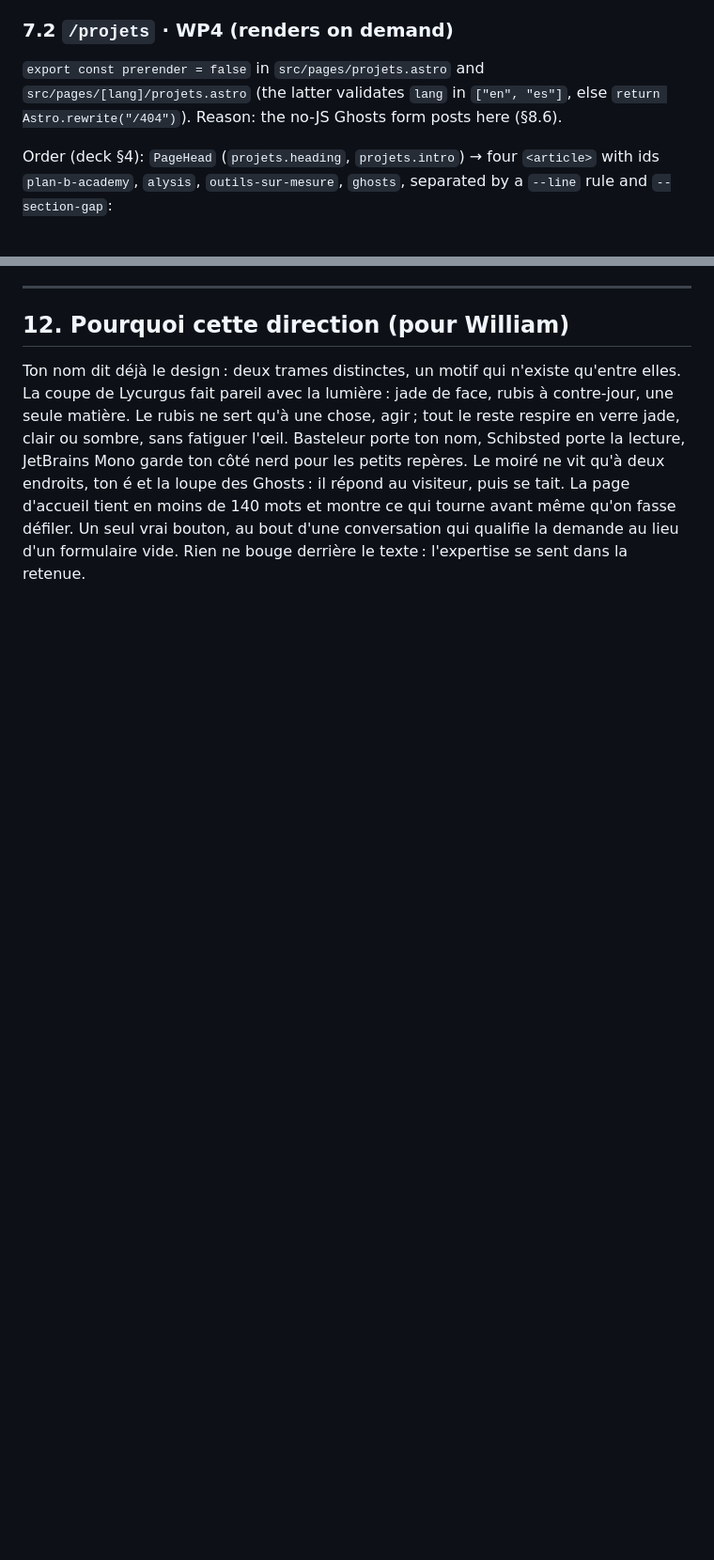
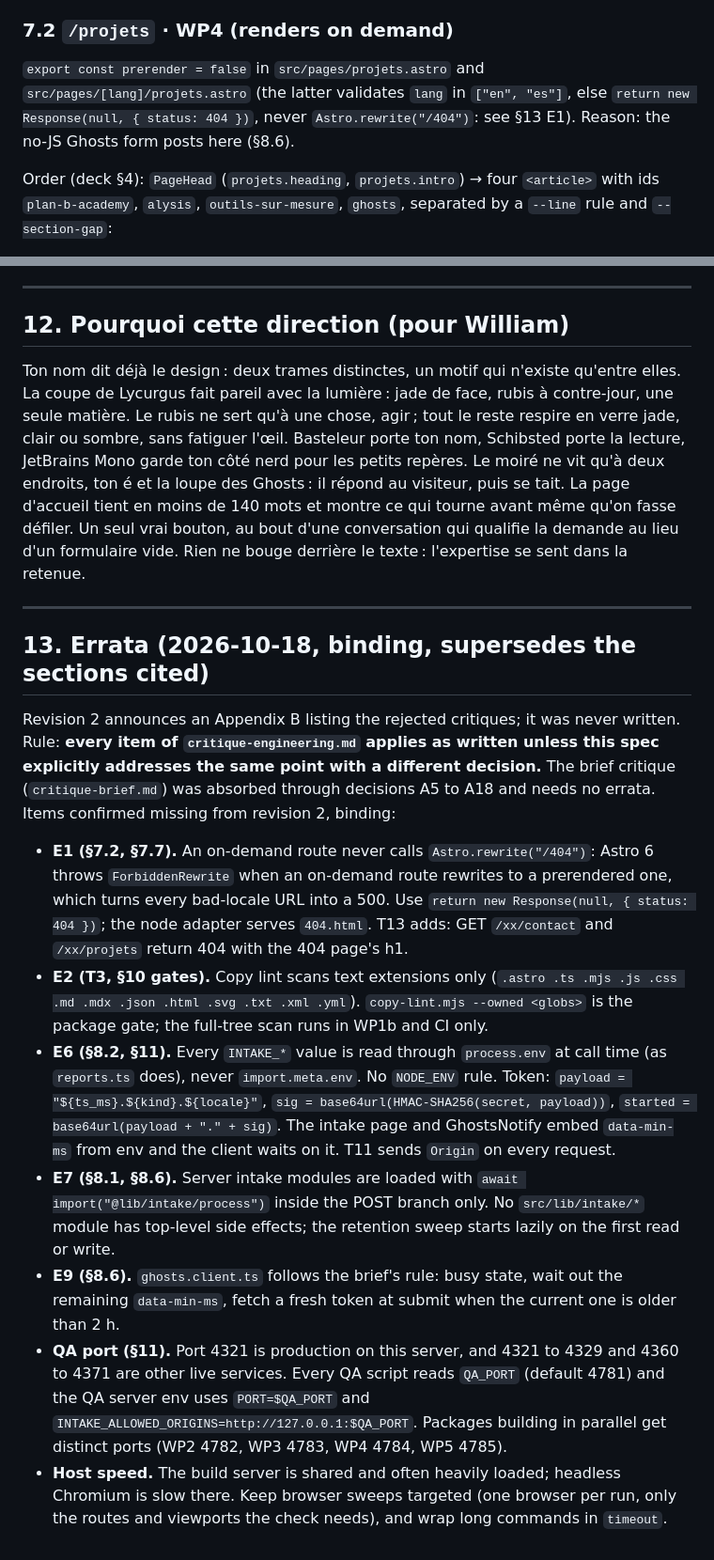
Before and after one commit to Asi0Flammeus/wmmw.sh, a Markdown page: docs/moire/02-design-direction.md, 2 parts joined by grey strips. Shown at 94% size. Drawn GitHub-style; blank space fills up the shorter version.

Commit message:
docs(moire): errata §13 de la spec (E1, E2, E6, E7, E9, ports QA)
Co-Authored-By: Claude Opus 5.5 <noreply@anthropic.com>

```diff
--- a/docs/moire/02-design-direction.md
+++ b/docs/moire/02-design-direction.md
@@ -650,7 +650,7 @@ Layout: sections 3 and 4 side by side in `.split` at ≥1100 px; stacked below.
 
 ### 7.2 `/projets` · WP4 (renders on demand)
 
-`export const prerender = false` in `src/pages/projets.astro` and `src/pages/[lang]/projets.astro` (the latter validates `lang` in `["en", "es"]`, else `return Astro.rewrite("/404")`). Reason: the no-JS Ghosts form posts here (§8.6).
+`export const prerender = false` in `src/pages/projets.astro` and `src/pages/[lang]/projets.astro` (the latter validates `lang` in `["en", "es"]`, else `return new Response(null, { status: 404 })`, never `Astro.rewrite("/404")`: see §13 E1). Reason: the no-JS Ghosts form posts here (§8.6).
 
 Order (deck §4): `PageHead` (`projets.heading`, `projets.intro`) → four `<article>` with ids `plan-b-academy`, `alysis`, `outils-sur-mesure`, `ghosts`, separated by a `--line` rule and `--section-gap`:
 
@@ -985,3 +985,17 @@ Le moiré ne vit qu'à deux endroits, ton é et la loupe des Ghosts : il répo
 La page d'accueil tient en moins de 140 mots et montre ce qui tourne avant même qu'on fasse défiler.
 Un seul vrai bouton, au bout d'une conversation qui qualifie la demande au lieu d'un formulaire vide.
 Rien ne bouge derrière le texte : l'expertise se sent dans la retenue.
+
+---
+
+## 13. Errata (2026-10-18, binding, supersedes the sections cited)
+
+Revision 2 announces an Appendix B listing the rejected critiques; it was never written. Rule: **every item of `critique-engineering.md` applies as written unless this spec explicitly addresses the same point with a different decision.** The brief critique (`critique-brief.md`) was absorbed through decisions A5 to A18 and needs no errata. Items confirmed missing from revision 2, binding:
+
+- **E1 (§7.2, §7.7).** An on-demand route never calls `Astro.rewrite("/404")`: Astro 6 throws `ForbiddenRewrite` when an on-demand route rewrites to a prerendered one, which turns every bad-locale URL into a 500. Use `return new Response(null, { status: 404 })`; the node adapter serves `404.html`. T13 adds: GET `/xx/contact` and `/xx/projets` return 404 with the 404 page's h1.
+- **E2 (T3, §10 gates).** Copy lint scans text extensions only (`.astro .ts .mjs .js .css .md .mdx .json .html .svg .txt .xml .yml`). `copy-lint.mjs --owned <globs>` is the package gate; the full-tree scan runs in WP1b and CI only.
+- **E6 (§8.2, §11).** Every `INTAKE_*` value is read through `process.env` at call time (as `reports.ts` does), never `import.meta.env`. No `NODE_ENV` rule. Token: `payload = "${ts_ms}.${kind}.${locale}"`, `sig = base64url(HMAC-SHA256(secret, payload))`, `started = base64url(payload + "." + sig)`. The intake page and GhostsNotify embed `data-min-ms` from env and the client waits on it. T11 sends `Origin` on every request.
+- **E7 (§8.1, §8.6).** Server intake modules are loaded with `await import("@lib/intake/process")` inside the POST branch only. No `src/lib/intake/*` module has top-level side effects; the retention sweep starts lazily on the first read or write.
+- **E9 (§8.6).** `ghosts.client.ts` follows the brief's rule: busy state, wait out the remaining `data-min-ms`, fetch a fresh token at submit when the current one is older than 2 h.
+- **QA port (§11).** Port 4321 is production on this server, and 4321 to 4329 and 4360 to 4371 are other live services. Every QA script reads `QA_PORT` (default 4781) and the QA server env uses `PORT=$QA_PORT` and `INTAKE_ALLOWED_ORIGINS=http://127.0.0.1:$QA_PORT`. Packages building in parallel get distinct ports (WP2 4782, WP3 4783, WP4 4784, WP5 4785).
+- **Host speed.** The build server is shared and often heavily loaded; headless Chromium is slow there. Keep browser sweeps targeted (one browser per run, only the routes and viewports the check needs), and wrap long commands in `timeout`.
```
